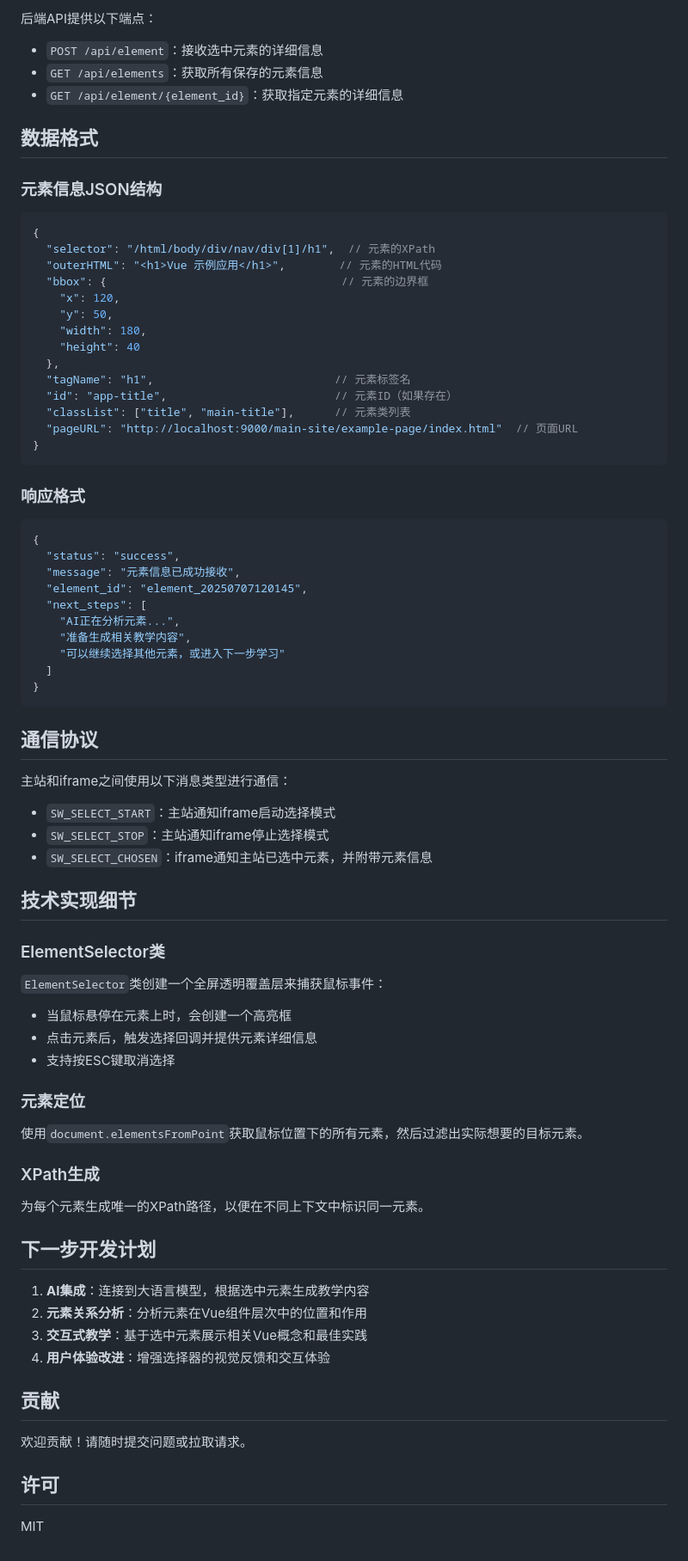
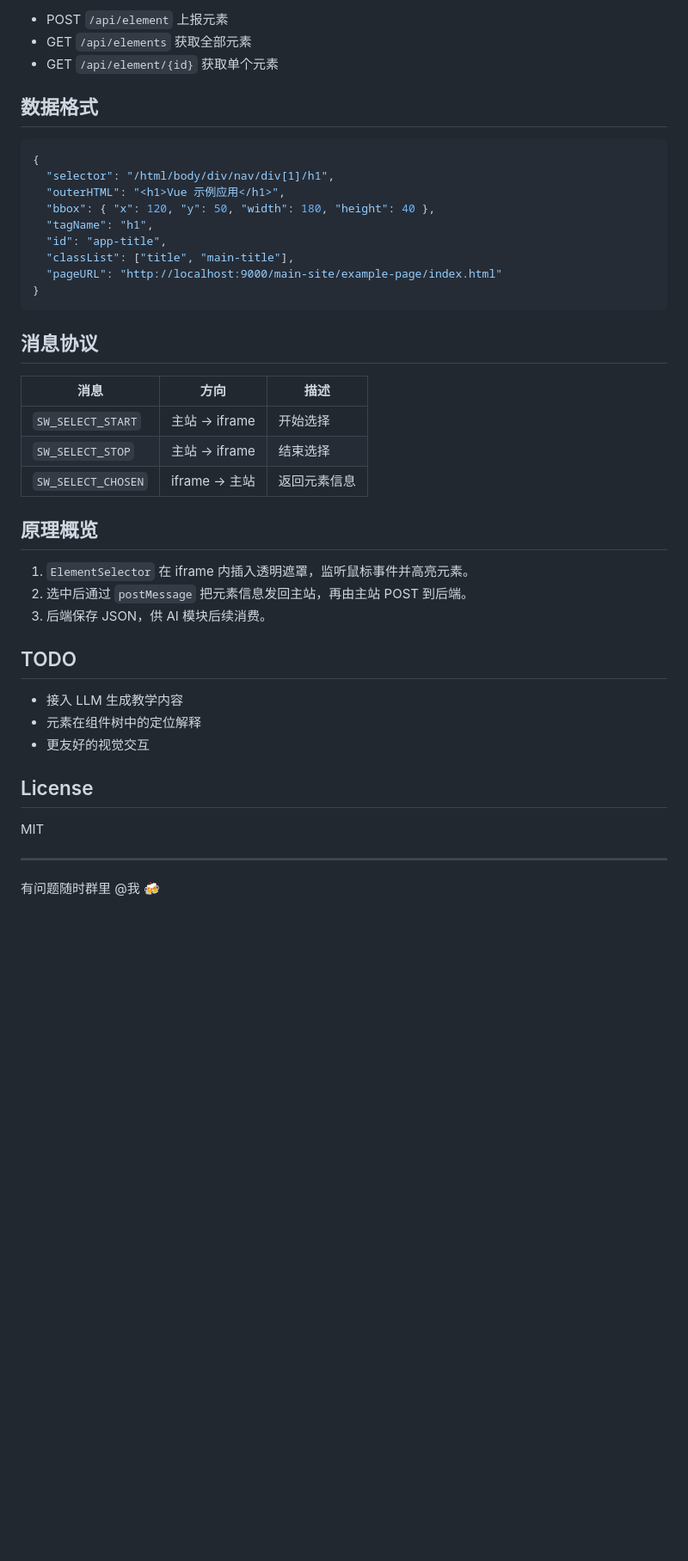
Before and after one commit to Cae1anSou/sw-demo, a Markdown page: README.md, the part around one of its changes. Shown at 86% size. Rendered like a GitHub page; blank space fills up the shorter version.

````diff
--- a/README.md
+++ b/README.md
@@ -128,83 +85,46 @@ document.getElementById('cancel-button').addEventListener('click', () => {
 
-后端API提供以下端点：
-
-- `POST /api/element`：接收选中元素的详细信息
-- `GET /api/elements`：获取所有保存的元素信息
-- `GET /api/element/{element_id}`：获取指定元素的详细信息
+- POST `/api/element` 上报元素
+- GET  `/api/elements` 获取全部元素
+- GET  `/api/element/{id}` 获取单个元素
 
 ## 数据格式
 
-### 元素信息JSON结构
-
 ```json
 {
-  "selector": "/html/body/div/nav/div[1]/h1",  // 元素的XPath
-  "outerHTML": "<h1>Vue 示例应用</h1>",        // 元素的HTML代码
-  "bbox": {                                   // 元素的边界框
-    "x": 120,
-    "y": 50,
-    "width": 180,
-    "height": 40
-  },
-  "tagName": "h1",                           // 元素标签名
-  "id": "app-title",                         // 元素ID（如果存在）
-  "classList": ["title", "main-title"],      // 元素类列表
-  "pageURL": "http://localhost:9000/main-site/example-page/index.html"  // 页面URL
+  "selector": "/html/body/div/nav/div[1]/h1",
+  "outerHTML": "<h1>Vue 示例应用</h1>",
+  "bbox": { "x": 120, "y": 50, "width": 180, "height": 40 },
+  "tagName": "h1",
+  "id": "app-title",
+  "classList": ["title", "main-title"],
+  "pageURL": "http://localhost:9000/main-site/example-page/index.html"
 }
 ```
 
-### 响应格式
+## 消息协议
 
-```json
-{
-  "status": "success",
-  "message": "元素信息已成功接收",
-  "element_id": "element_20250707120145",
-  "next_steps": [
-    "AI正在分析元素...",
-    "准备生成相关教学内容",
-    "可以继续选择其他元素，或进入下一步学习"
-  ]
-}
-```
+| 消息 | 方向 | 描述 |
+| ---- | ---- | ---- |
+| `SW_SELECT_START` | 主站 → iframe | 开始选择 |
+| `SW_SELECT_STOP`  | 主站 → iframe | 结束选择 |
+| `SW_SELECT_CHOSEN`| iframe → 主站 | 返回元素信息 |
 
-## 通信协议
+## 原理概览
 
-主站和iframe之间使用以下消息类型进行通信：
+1. `ElementSelector` 在 iframe 内插入透明遮罩，监听鼠标事件并高亮元素。
+2. 选中后通过 `postMessage` 把元素信息发回主站，再由主站 POST 到后端。
+3. 后端保存 JSON，供 AI 模块后续消费。
 
-- `SW_SELECT_START`：主站通知iframe启动选择模式
-- `SW_SELECT_STOP`：主站通知iframe停止选择模式
-- `SW_SELECT_CHOSEN`：iframe通知主站已选中元素，并附带元素信息
+## TODO
 
-## 技术实现细节
+- 接入 LLM 生成教学内容
+- 元素在组件树中的定位解释
+- 更友好的视觉交互
 
-### ElementSelector类
-
-`ElementSelector`类创建一个全屏透明覆盖层来捕获鼠标事件：
-
-- 当鼠标悬停在元素上时，会创建一个高亮框
-- 点击元素后，触发选择回调并提供元素详细信息
-- 支持按ESC键取消选择
-
-### 元素定位
-
-使用`document.elementsFromPoint`获取鼠标位置下的所有元素，然后过滤出实际想要的目标元素。
-
-### XPath生成
-
-为每个元素生成唯一的XPath路径，以便在不同上下文中标识同一元素。
-
-## 下一步开发计划
-
-1. **AI集成**：连接到大语言模型，根据选中元素生成教学内容
-2. **元素关系分析**：分析元素在Vue组件层次中的位置和作用
-3. **交互式教学**：基于选中元素展示相关Vue概念和最佳实践
-4. **用户体验改进**：增强选择器的视觉反馈和交互体验
-
-## 贡献
-
-欢迎贡献！请随时提交问题或拉取请求。
-
-## 许可
+## License
 
 MIT
+
+---
+
+有问题随时群里 @我 🍻
````
Also changed, not shown: other parts of README.md (+23 -66 lines).
